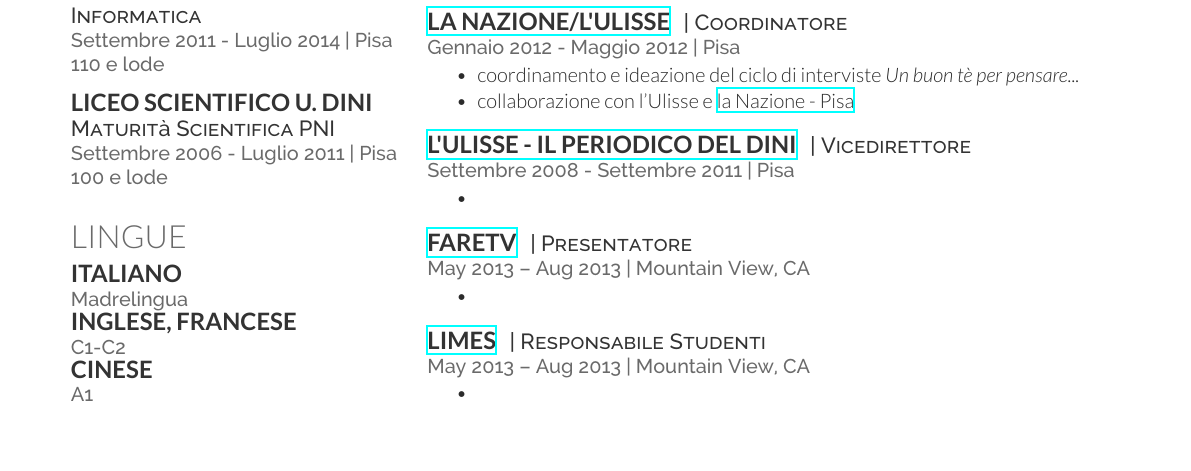
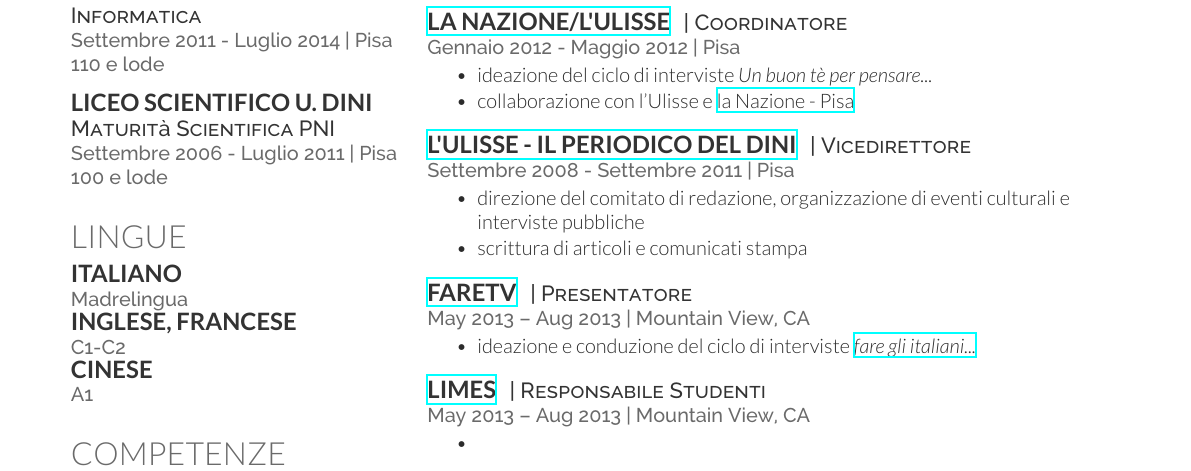
Before and after one commit to teto1992/CurriculumSF, a LaTeX CV (cv_12.tex): part of the page, cut so that both start at the same text, the shorter picture padded with empty space. Compiled offline with XeLaTeX.

Commit message:
fare gli italiani

```diff
--- a/cv_12.tex
+++ b/cv_12.tex
@@ -144,7 +144,7 @@
 
 \location{Gennaio 2012 - Maggio 2012 | Pisa}
 \begin{tightitemize}
-\item coordinamento e ideazione del ciclo di interviste \textit{Un buon tè per pensare...}
+\item ideazione del ciclo di interviste \textit{Un buon tè per pensare...}
 \item collaborazione con l'Ulisse e \href{http://rassegnastampa.unipi.it/rassegna/archivio/2012/02/21SIG2034.PDF}{la Nazione - Pisa}
 \end{tightitemize}
 
@@ -157,7 +157,8 @@
 
 \location{Settembre 2008 - Settembre 2011 | Pisa}
 \begin{tightitemize}
-\item
+\item direzione del comitato di redazione, organizzazione di eventi culturali e interviste pubbliche
+\item scrittura di articoli e comunicati stampa
 \end{tightitemize}
 
 \sectionspace % Some whitespace after the section
@@ -169,7 +170,7 @@
 
 \location{May 2013 – Aug 2013 | Mountain View, CA}
 \begin{tightitemize}
-\item
+\item ideazione e conduzione del ciclo di interviste \href{http://www.faretv.net/home/trasmissioni/4-incontri-per-fare-gli-italiani}{\textit{fare gli italiani...}}
 \end{tightitemize}
 
 \sectionspace % Some whitespace after the section
```
Also changed, not shown: cv_12.pdf, 1 other file.
